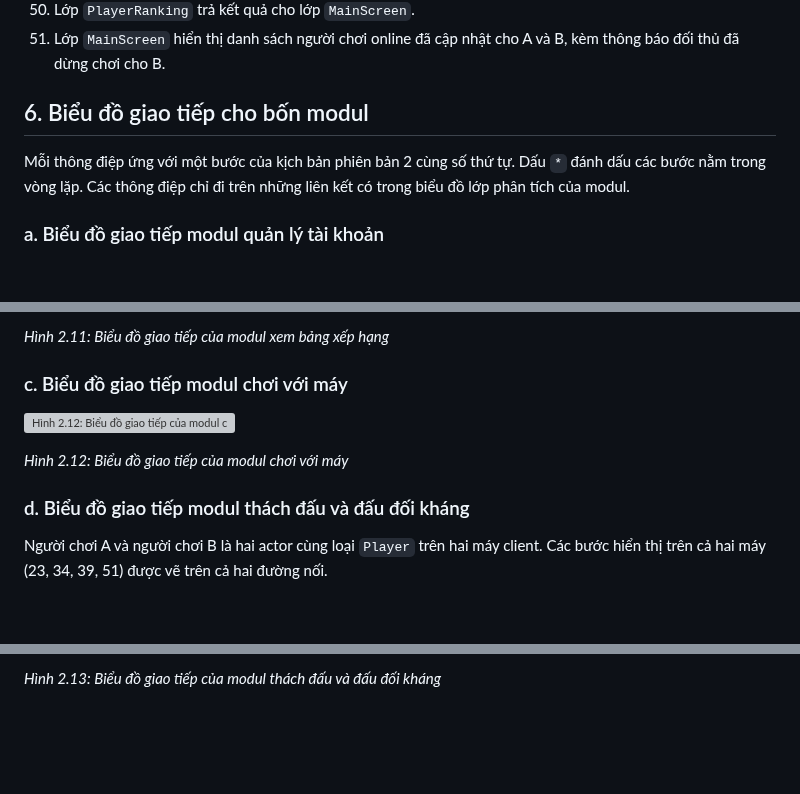
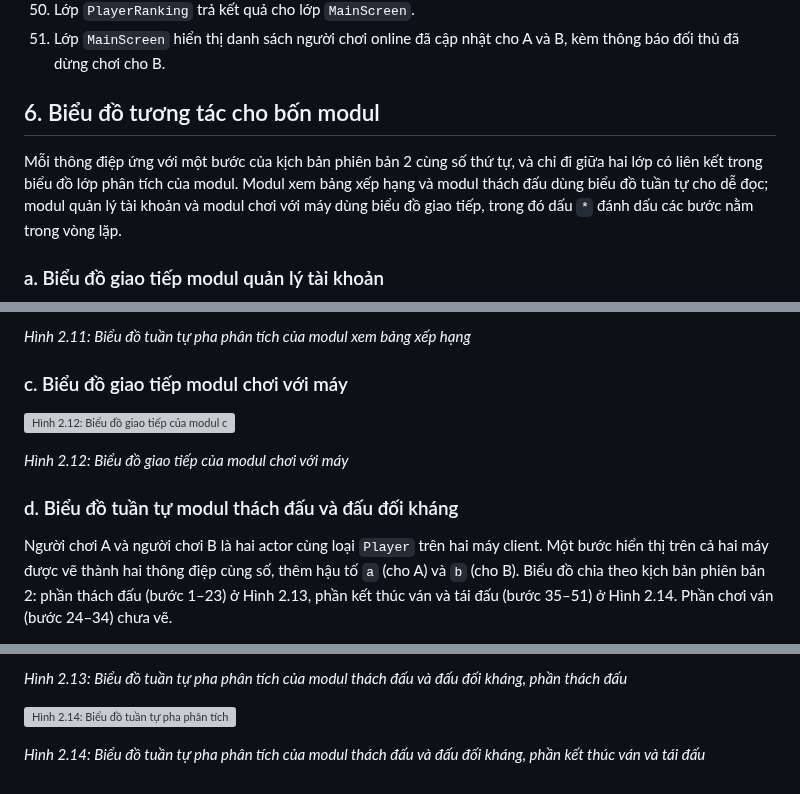
Before and after one commit to VattenL/mobile-pikachu, a Markdown page: docs/pha2-phan-tich.md, 3 parts joined by grey strips. Drawn GitHub-style; blank space fills up the shorter version; grey boxes are pictures that could not be loaded.

```diff
--- a/docs/pha2-phan-tich.md
+++ b/docs/pha2-phan-tich.md
@@ -383,9 +383,9 @@ Biểu đồ lớp pha phân tích của modul như Hình 2.5.
 50. Lớp `PlayerRanking` trả kết quả cho lớp `MainScreen`.
 51. Lớp `MainScreen` hiển thị danh sách người chơi online đã cập nhật cho A và B, kèm thông báo đối thủ đã dừng chơi cho B.
 
-## 6. Biểu đồ giao tiếp cho bốn modul
+## 6. Biểu đồ tương tác cho bốn modul
 
-Mỗi thông điệp ứng với một bước của kịch bản phiên bản 2 cùng số thứ tự. Dấu `*` đánh dấu các bước nằm trong vòng lặp. Các thông điệp chỉ đi trên những liên kết có trong biểu đồ lớp phân tích của modul.
+Mỗi thông điệp ứng với một bước của kịch bản phiên bản 2 cùng số thứ tự, và chỉ đi giữa hai lớp có liên kết trong biểu đồ lớp phân tích của modul. Modul xem bảng xếp hạng và modul thách đấu dùng biểu đồ tuần tự cho dễ đọc; modul quản lý tài khoản và modul chơi với máy dùng biểu đồ giao tiếp, trong đó dấu `*` đánh dấu các bước nằm trong vòng lặp.
 
 ### a. Biểu đồ giao tiếp modul quản lý tài khoản
 
@@ -399,5 +399,5 @@ Mỗi thông điệp ứng với một bước của kịch bản phiên bản 2
 
-*Hình 2.11: Biểu đồ giao tiếp của modul xem bảng xếp hạng*
+*Hình 2.11: Biểu đồ tuần tự pha phân tích của modul xem bảng xếp hạng*
 
 ### c. Biểu đồ giao tiếp modul chơi với máy
 
@@ -405,7 +405,7 @@ Mỗi thông điệp ứng với một bước của kịch bản phiên bản 2
 
 *Hình 2.12: Biểu đồ giao tiếp của modul chơi với máy*
 
-### d. Biểu đồ giao tiếp modul thách đấu và đấu đối kháng
+### d. Biểu đồ tuần tự modul thách đấu và đấu đối kháng
 
-Người chơi A và người chơi B là hai actor cùng loại `Player` trên hai máy client. Các bước hiển thị trên cả hai máy (23, 34, 39, 51) được vẽ trên cả hai đường nối.
+Người chơi A và người chơi B là hai actor cùng loại `Player` trên hai máy client. Một bước hiển thị trên cả hai máy được vẽ thành hai thông điệp cùng số, thêm hậu tố `a` (cho A) và `b` (cho B). Biểu đồ chia theo kịch bản phiên bản 2: phần thách đấu (bước 1–23) ở Hình 2.13, phần kết thúc ván và tái đấu (bước 35–51) ở Hình 2.14. Phần chơi ván (bước 24–34) chưa vẽ.
 
@@ -413,2 +413,6 @@ Người chơi A và người chơi B là hai actor cùng loại `Player` trên
 
-*Hình 2.13: Biểu đồ giao tiếp của modul thách đấu và đấu đối kháng*
+*Hình 2.13: Biểu đồ tuần tự pha phân tích của modul thách đấu và đấu đối kháng, phần thách đấu*
+
+![Hình 2.14: Biểu đồ tuần tự pha phân tích của modul thách đấu, phần kết thúc ván](vp/png/seq-analysis-m4-2.png)
+
+*Hình 2.14: Biểu đồ tuần tự pha phân tích của modul thách đấu và đấu đối kháng, phần kết thúc ván và tái đấu*
```
Also changed, not shown: other parts of docs/pha2-phan-tich.md (+8 -8 lines), docs/pha1-thu-thap-yeu-cau.md (+3 -3 lines), docs/pha3-thiet-ke.md (+28 -24 lines), docs/uml/pha3/seq-m4-2.png, docs/uml/pha3/seq-m4-3.png (added), 3 other files.
